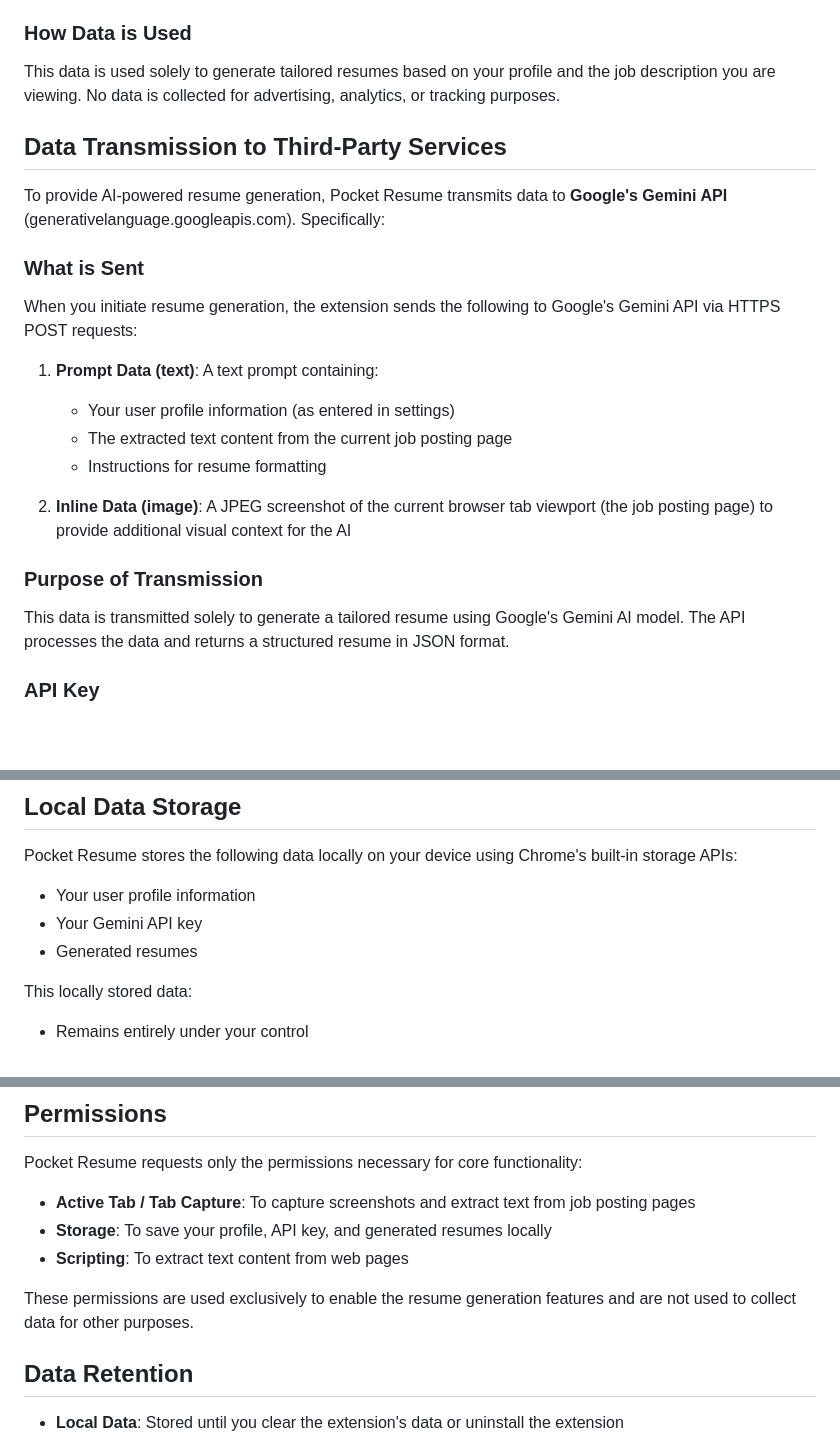
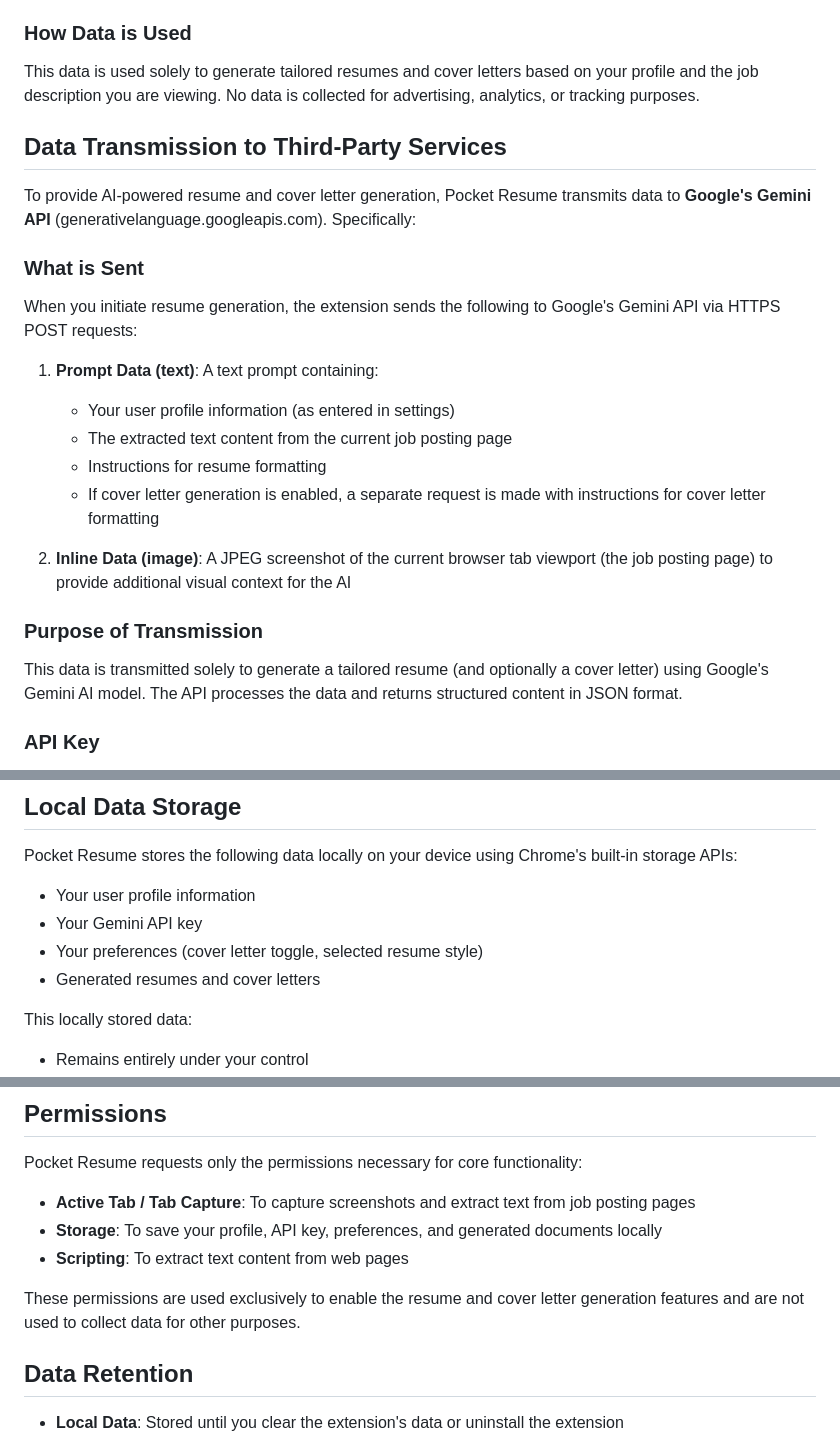
Before and after one commit to Isaac-1555/pocket-resume, a Markdown page: privacy-policy.md, 3 parts joined by grey strips. GitHub-like rendering; blank space fills up the shorter version.

```diff
--- a/privacy-policy.md
+++ b/privacy-policy.md
@@ -18,11 +18,11 @@ Pocket Resume collects and processes the following user data to provide its core
 
 ### How Data is Used
 
-This data is used solely to generate tailored resumes based on your profile and the job description you are viewing. No data is collected for advertising, analytics, or tracking purposes.
+This data is used solely to generate tailored resumes and cover letters based on your profile and the job description you are viewing. No data is collected for advertising, analytics, or tracking purposes.
 
 ## Data Transmission to Third-Party Services
 
-To provide AI-powered resume generation, Pocket Resume transmits data to **Google's Gemini API** (generativelanguage.googleapis.com). Specifically:
+To provide AI-powered resume and cover letter generation, Pocket Resume transmits data to **Google's Gemini API** (generativelanguage.googleapis.com). Specifically:
 
 ### What is Sent
 
@@ -32,12 +32,13 @@ When you initiate resume generation, the extension sends the following to Google
    - Your user profile information (as entered in settings)
    - The extracted text content from the current job posting page
    - Instructions for resume formatting
+   - If cover letter generation is enabled, a separate request is made with instructions for cover letter formatting
 
 2. **Inline Data (image)**: A JPEG screenshot of the current browser tab viewport (the job posting page) to provide additional visual context for the AI
 
 ### Purpose of Transmission
 
-This data is transmitted solely to generate a tailored resume using Google's Gemini AI model. The API processes the data and returns a structured resume in JSON format.
+This data is transmitted solely to generate a tailored resume (and optionally a cover letter) using Google's Gemini AI model. The API processes the data and returns structured content in JSON format.
 
 ### API Key
 
@@ -55,7 +56,8 @@ Pocket Resume stores the following data locally on your device using Chrome's bu
 
 * Your user profile information
 * Your Gemini API key
-* Generated resumes
+* Your preferences (cover letter toggle, selected resume style)
+* Generated resumes and cover letters
 
 This locally stored data:
 * Remains entirely under your control
@@ -72,10 +74,10 @@ This locally stored data:
 Pocket Resume requests only the permissions necessary for core functionality:
 
 * **Active Tab / Tab Capture**: To capture screenshots and extract text from job posting pages
-* **Storage**: To save your profile, API key, and generated resumes locally
+* **Storage**: To save your profile, API key, preferences, and generated documents locally
 * **Scripting**: To extract text content from web pages
 
-These permissions are used exclusively to enable the resume generation features and are not used to collect data for other purposes.
+These permissions are used exclusively to enable the resume and cover letter generation features and are not used to collect data for other purposes.
 
 ## Data Retention
 
```
Also changed, not shown: other parts of privacy-policy.md (+1 -1 lines), README.md (+10 -6 lines).
